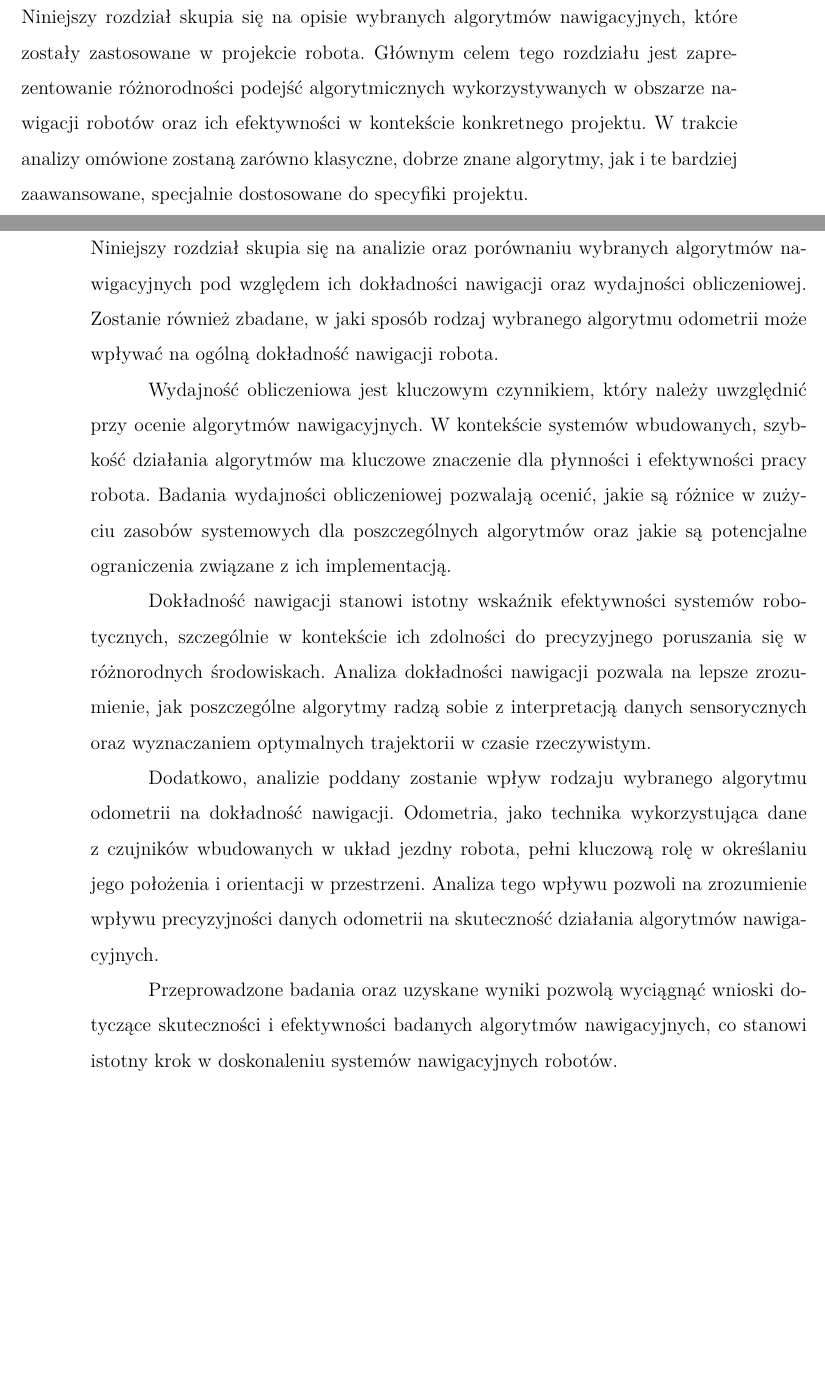
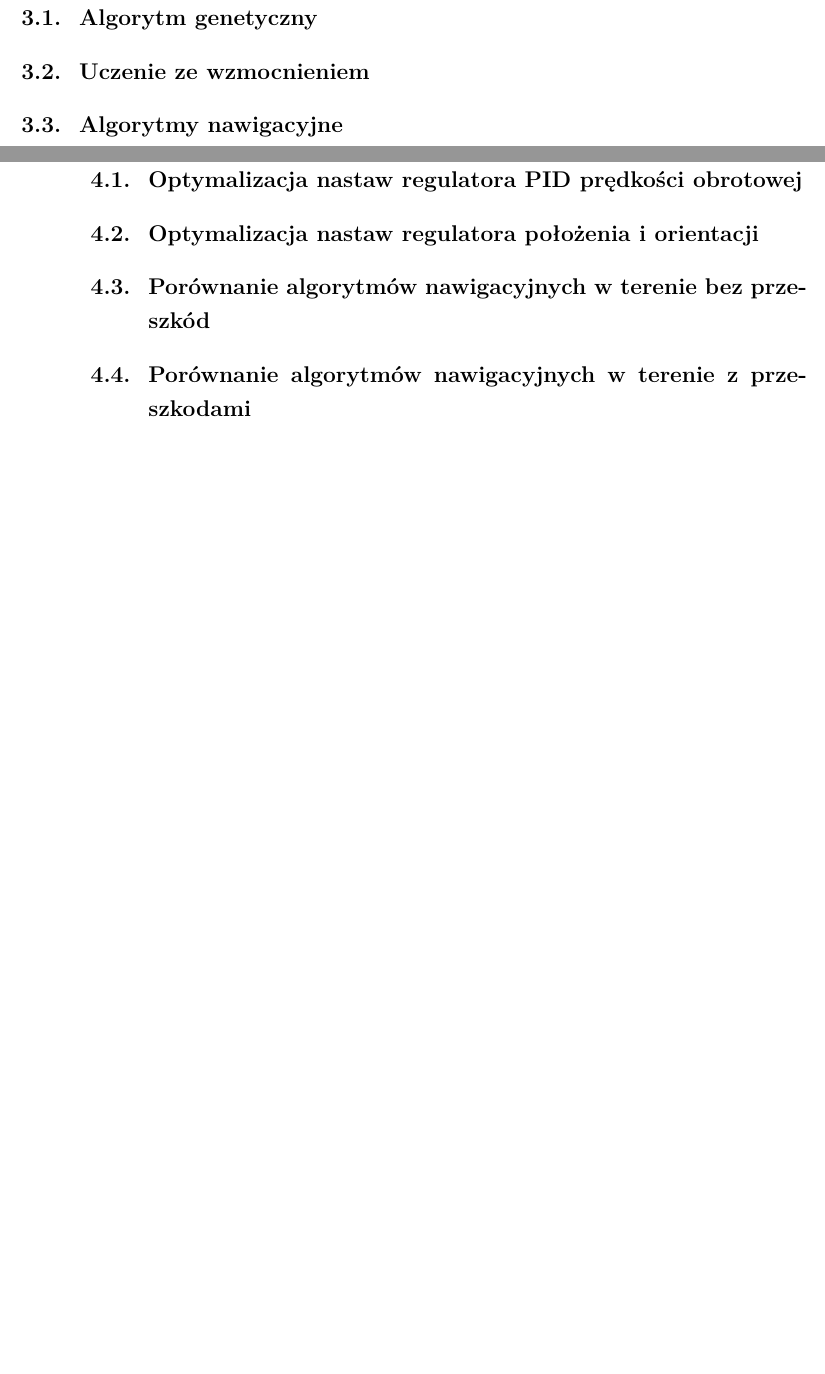
Before and after one commit to DevxMike/master_degree, a LaTeX thesis (thesis/weiiszablon.tex): two parts of pages 8 and 9 of 13, joined at a grey line, cut at the place of the change, the shorter picture padded with empty space. Compiled offline with pdfLaTeX.

Commit message:
updated thesis

```diff
--- a/thesis/weiiszablon.tex
+++ b/thesis/weiiszablon.tex
@@ -95,22 +95,18 @@ Kolejnym istotnym zagadnieniem będzie omówienie wykorzystania ROS2 oraz techno
 
 \section{Badane algorytmy}
 
-Niniejszy rozdział skupia się na opisie wybranych algorytmów nawigacyjnych, które zostały zastosowane w projekcie robota. Głównym celem tego rozdziału jest zaprezentowanie różnorodności podejść algorytmicznych wykorzystywanych w obszarze nawigacji robotów oraz ich efektywności w kontekście konkretnego projektu. W trakcie analizy omówione zostaną zarówno klasyczne, dobrze znane algorytmy, jak i te bardziej zaawansowane, specjalnie dostosowane do specyfiki projektu.
+\subsection{Algorytm genetyczny}
+\subsection{Uczenie ze wzmocnieniem}
+\subsection{Algorytmy nawigacyjne}
+
 
 \section{Badania}
-
-Niniejszy rozdział skupia się na analizie oraz porównaniu wybranych algorytmów nawigacyjnych pod względem ich dokładności nawigacji oraz wydajności obliczeniowej. Zostanie również zbadane, w jaki sposób rodzaj wybranego algorytmu odometrii może wpływać na ogólną dokładność nawigacji robota.
-
-Wydajność obliczeniowa jest kluczowym czynnikiem, który należy uwzględnić przy ocenie algorytmów nawigacyjnych. W kontekście systemów wbudowanych, szybkość działania algorytmów ma kluczowe znaczenie dla płynności i efektywności pracy robota. Badania wydajności obliczeniowej pozwalają ocenić, jakie są różnice w zużyciu zasobów systemowych dla poszczególnych algorytmów oraz jakie są potencjalne ograniczenia związane z ich implementacją.
-
-Dokładność nawigacji stanowi istotny wskaźnik efektywności systemów robotycznych, szczególnie w kontekście ich zdolności do precyzyjnego poruszania się w różnorodnych środowiskach. Analiza dokładności nawigacji pozwala na lepsze zrozumienie, jak poszczególne algorytmy radzą sobie z interpretacją danych sensorycznych oraz wyznaczaniem optymalnych trajektorii w czasie rzeczywistym.
-
-Dodatkowo, analizie poddany zostanie wpływ rodzaju wybranego algorytmu odometrii na dokładność nawigacji. Odometria, jako technika wykorzystująca dane z czujników wbudowanych w układ jezdny robota, pełni kluczową rolę w określaniu jego położenia i orientacji w przestrzeni. Analiza tego wpływu pozwoli na zrozumienie wpływu precyzyjności danych odometrii na skuteczność działania algorytmów nawigacyjnych.
-
-Przeprowadzone badania oraz uzyskane wyniki pozwolą wyciągnąć wnioski dotyczące skuteczności i efektywności badanych algorytmów nawigacyjnych, co stanowi istotny krok w doskonaleniu systemów nawigacyjnych robotów.
+\subsection{Optymalizacja nastaw regulatora PID prędkości obrotowej}
+\subsection{Optymalizacja nastaw regulatora położenia i orientacji}
+\subsection{Porównanie algorytmów nawigacyjnych w terenie bez przeszkód}
+\subsection{Porównanie algorytmów nawigacyjnych w terenie z przeszkodami}
 
 \section{Podsumowanie i wnioski końcowe}
-
 
 
 \section*{Załączniki}
```
Also changed, not shown: thesis/weiiszablon.pdf, 5 other files.
